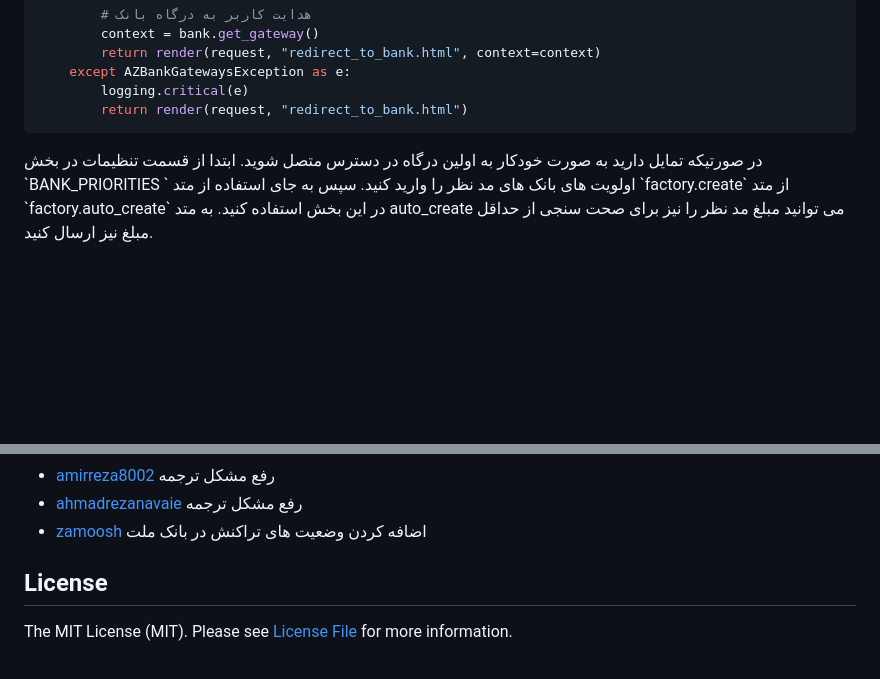
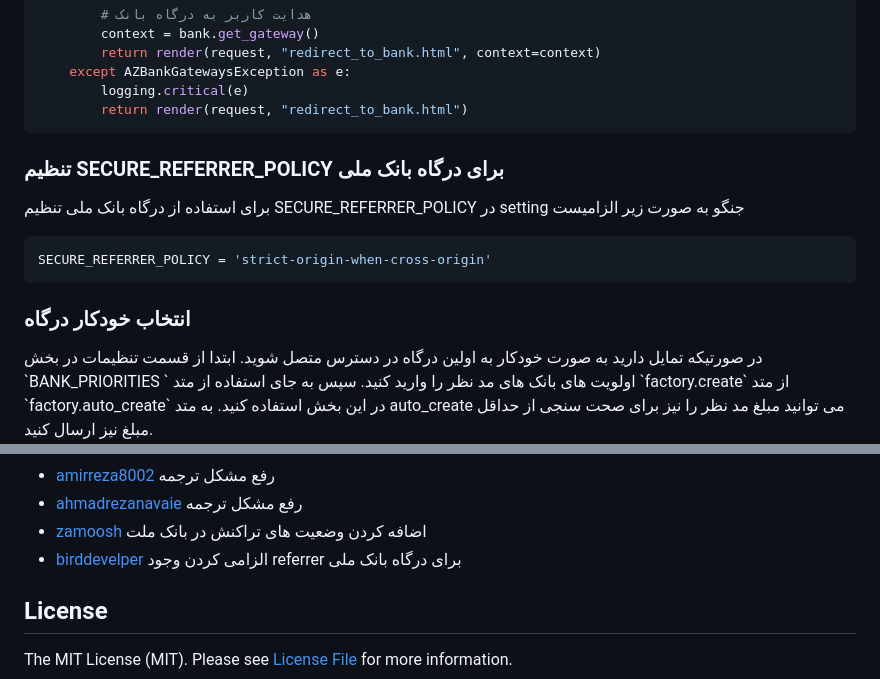
Before and after one commit to ali-zahedi/az-iranian-bank-gateways, a Markdown page: README.md, 2 parts joined by grey strips. GitHub-like rendering; blank space fills up the shorter version.

Commit message:
Doc: add help for referrer

````diff
--- a/README.md
+++ b/README.md
@@ -287,6 +287,17 @@ def go_to_gateway_view(request):
         return render(request, "redirect_to_bank.html")
 ```
 
+<h3 dir="rtl"> تنظیم SECURE_REFERRER_POLICY برای درگاه بانک ملی </h3>
+<p dir="rtl">
+برای استفاده از درگاه بانک ملی تنظیم SECURE_REFERRER_POLICY در setting جنگو به صورت زیر الزامیست
+</p>
+
+```python
+SECURE_REFERRER_POLICY = 'strict-origin-when-cross-origin'
+```
+
+<h3 dir="rtl">   انتخاب خودکار درگاه    </h3>
+
 <p dir="rtl">
 در صورتیکه تمایل دارید به صورت خودکار به اولین درگاه در دسترس متصل شوید. ابتدا از قسمت تنظیمات در بخش `BANK_PRIORITIES
 ` اولویت های بانک های مد نظر را وارید کنید. سپس به جای استفاده از متد `factory.create` از متد ‍`factory.auto_create` در این بخش استفاده کنید.
@@ -488,6 +499,7 @@ pre-commit install
 * [amirreza8002](https://github.com/amirreza8002) رفع مشکل ترجمه
 * [ahmadrezanavaie](https://github.com/ahmadrezanavaie) رفع مشکل ترجمه
 * [zamoosh](https://github.com/zamoosh) اضافه کردن وضعیت های  تراکنش در بانک ملت
+* [birddevelper](https://github.com/birddevelper) الزامی کردن وجود referrer برای درگاه بانک ملی
 
 ## License
 
````
